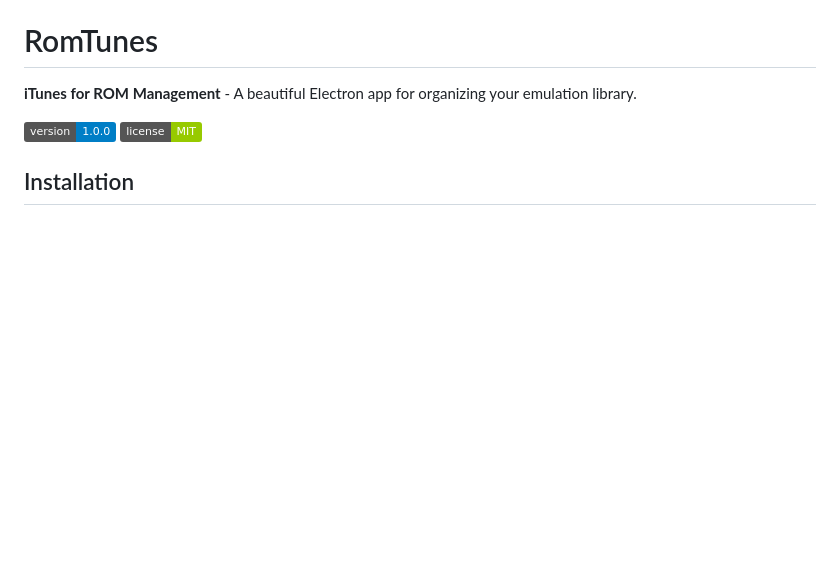
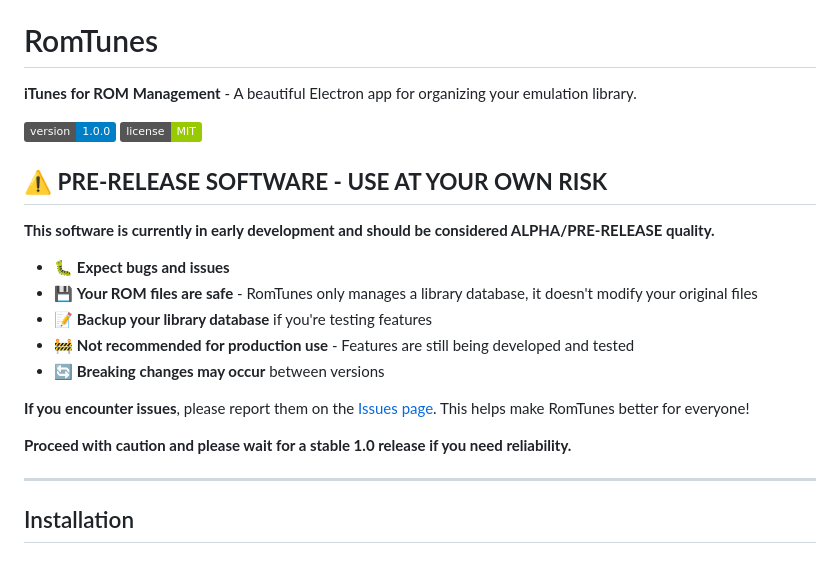
Before and after one commit to grantium/romtunes, a Markdown page: README.md, the part around the change. Rendered like a GitHub page; badges without logos; blank space fills up the shorter version.

Commit message:
Add pre-release warning to README
Add prominent warning at top of README that this is alpha/pre-release
software, buggy, and not recommended for production use yet. Helps set
expectations for users downloading from releases page.

```diff
--- a/README.md
+++ b/README.md
@@ -4,6 +4,22 @@
 
 ![RomTunes](https://img.shields.io/badge/version-1.0.0-blue.svg)
 ![License](https://img.shields.io/badge/license-MIT-green.svg)
+
+## ⚠️ **PRE-RELEASE SOFTWARE - USE AT YOUR OWN RISK**
+
+**This software is currently in early development and should be considered ALPHA/PRE-RELEASE quality.**
+
+- 🐛 **Expect bugs and issues**
+- 💾 **Your ROM files are safe** - RomTunes only manages a library database, it doesn't modify your original files
+- 📝 **Backup your library database** if you're testing features
+- 🚧 **Not recommended for production use** - Features are still being developed and tested
+- 🔄 **Breaking changes may occur** between versions
+
+**If you encounter issues**, please report them on the [Issues page](https://github.com/grantium/romtunes/issues). This helps make RomTunes better for everyone!
+
+**Proceed with caution and please wait for a stable 1.0 release if you need reliability.**
+
+---
 
 ## Installation
 
```
